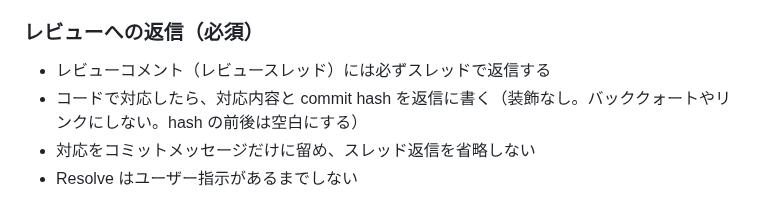
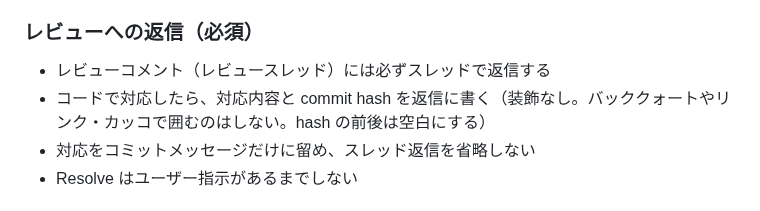
Before and after one commit to matsudamper/browsem, a Markdown page: AGENTS.md, the part around the change. GitHub-like rendering.

Commit message:
レビュー返信時の commit hash をカッコで囲まないルールを追加
バッククォートやリンクと同様、カッコでの囲みも禁止する。

Co-authored-by: matsudamper971227 <matsudamper971227@gmail.com>

```diff
--- a/AGENTS.md
+++ b/AGENTS.md
@@ -93,7 +93,7 @@ GeckoView ベースの Android ブラウザ。Kotlin / Jetpack Compose / Materia
 
 ### レビューへの返信（必須）
 - レビューコメント（レビュースレッド）には必ずスレッドで返信する
-- コードで対応したら、対応内容と commit hash を返信に書く（装飾なし。バッククォートやリンクにしない。hash の前後は空白にする）
+- コードで対応したら、対応内容と commit hash を返信に書く（装飾なし。バッククォートやリンク・カッコで囲むのはしない。hash の前後は空白にする）
 - 対応をコミットメッセージだけに留め、スレッド返信を省略しない
 - Resolve はユーザー指示があるまでしない
 
```
